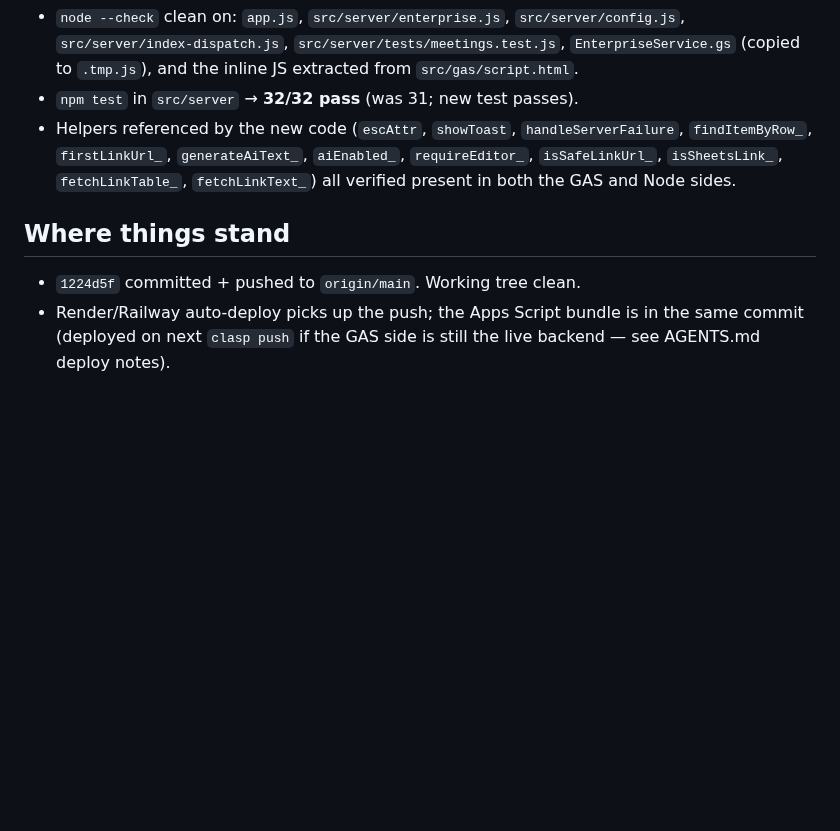
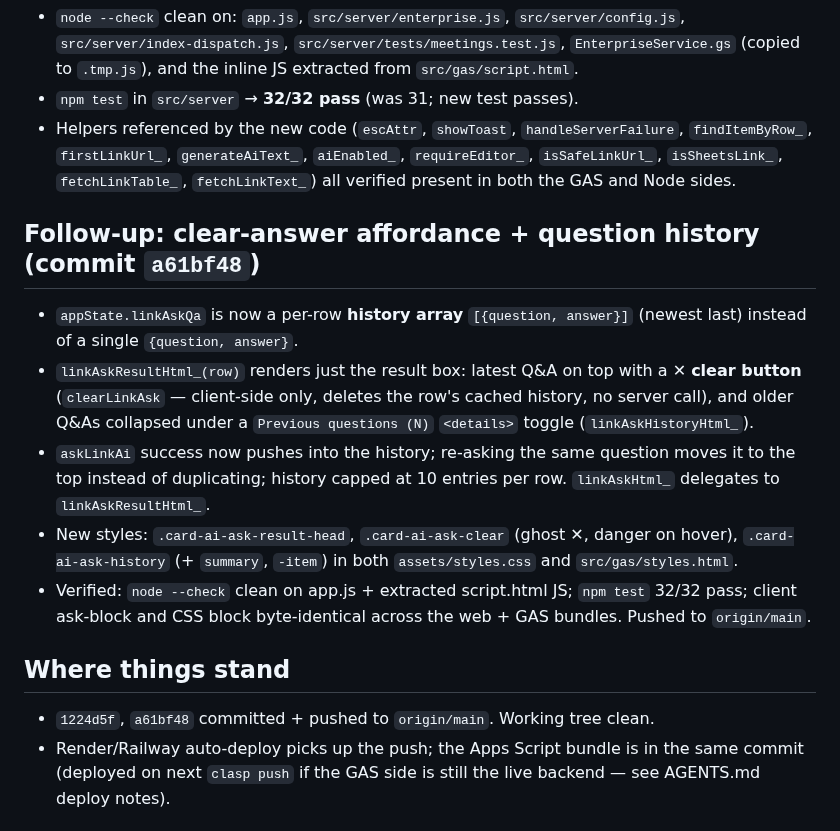
Before and after one commit to vcharyanaco-tech/dash-site, a Markdown page: SESSION_EXPORT_2026-08-17.md, the part around the change. Drawn GitHub-style; blank space fills up the shorter version.

Commit message:
docs: note Ask-AI clear button + history follow-up in session export
Generated with Codebuff 🤖
Co-Authored-By: Codebuff <noreply@codebuff.com>

```diff
--- a/SESSION_EXPORT_2026-08-17.md
+++ b/SESSION_EXPORT_2026-08-17.md
@@ -53,8 +53,25 @@ committed it, and pushed.
   `isSheetsLink_`, `fetchLinkTable_`, `fetchLinkText_`) all verified
   present in both the GAS and Node sides.
 
+## Follow-up: clear-answer affordance + question history (commit `a61bf48`)
+- `appState.linkAskQa` is now a per-row **history array** `[{question, answer}]`
+  (newest last) instead of a single `{question, answer}`.
+- `linkAskResultHtml_(row)` renders just the result box: latest Q&A on top
+  with a ✕ **clear button** (`clearLinkAsk` — client-side only, deletes the
+  row's cached history, no server call), and older Q&As collapsed under a
+  `Previous questions (N)` `<details>` toggle (`linkAskHistoryHtml_`).
+- `askLinkAi` success now pushes into the history; re-asking the same
+  question moves it to the top instead of duplicating; history capped at
+  10 entries per row. `linkAskHtml_` delegates to `linkAskResultHtml_`.
+- New styles: `.card-ai-ask-result-head`, `.card-ai-ask-clear` (ghost ✕,
+  danger on hover), `.card-ai-ask-history` (+ `summary`, `-item`) in both
+  `assets/styles.css` and `src/gas/styles.html`.
+- Verified: `node --check` clean on app.js + extracted script.html JS;
+  `npm test` 32/32 pass; client ask-block and CSS block byte-identical
+  across the web + GAS bundles. Pushed to `origin/main`.
+
 ## Where things stand
-- `1224d5f` committed + pushed to `origin/main`. Working tree clean.
+- `1224d5f`, `a61bf48` committed + pushed to `origin/main`. Working tree clean.
 - Render/Railway auto-deploy picks up the push; the Apps Script bundle is
   in the same commit (deployed on next `clasp push` if the GAS side is
   still the live backend — see AGENTS.md deploy notes).
```
